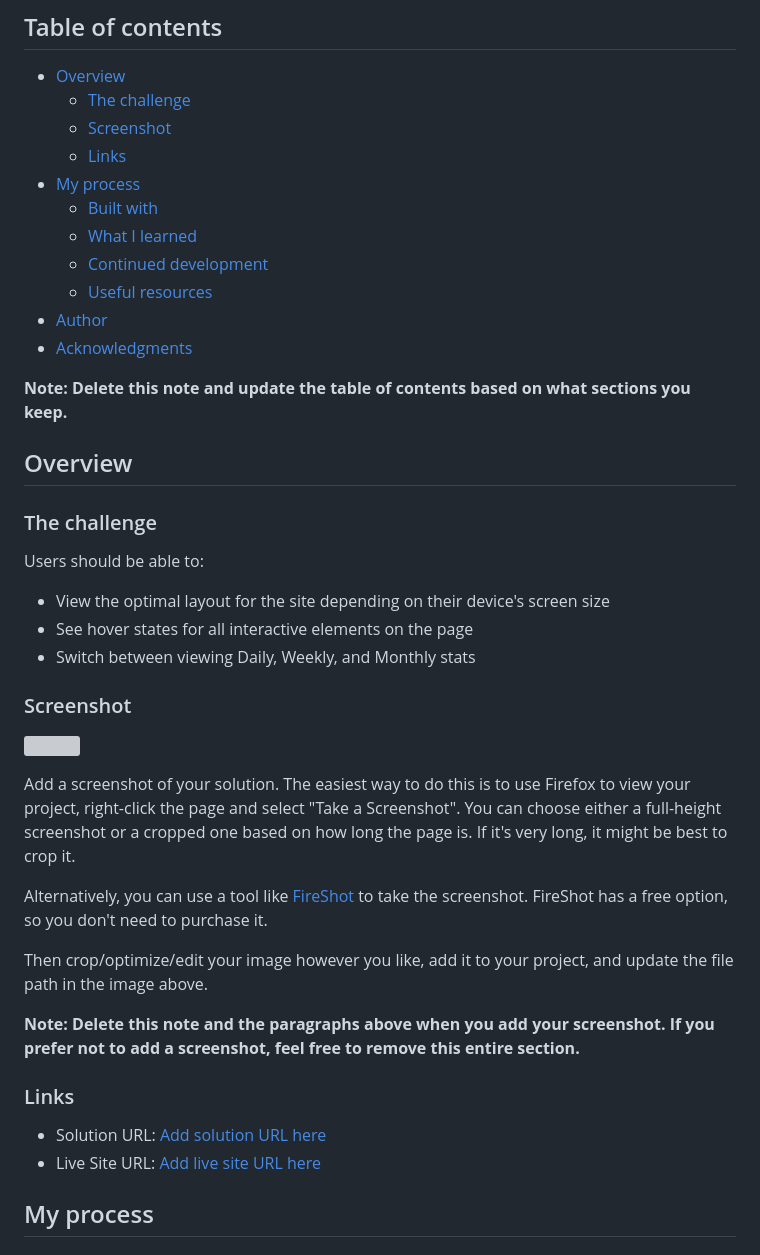
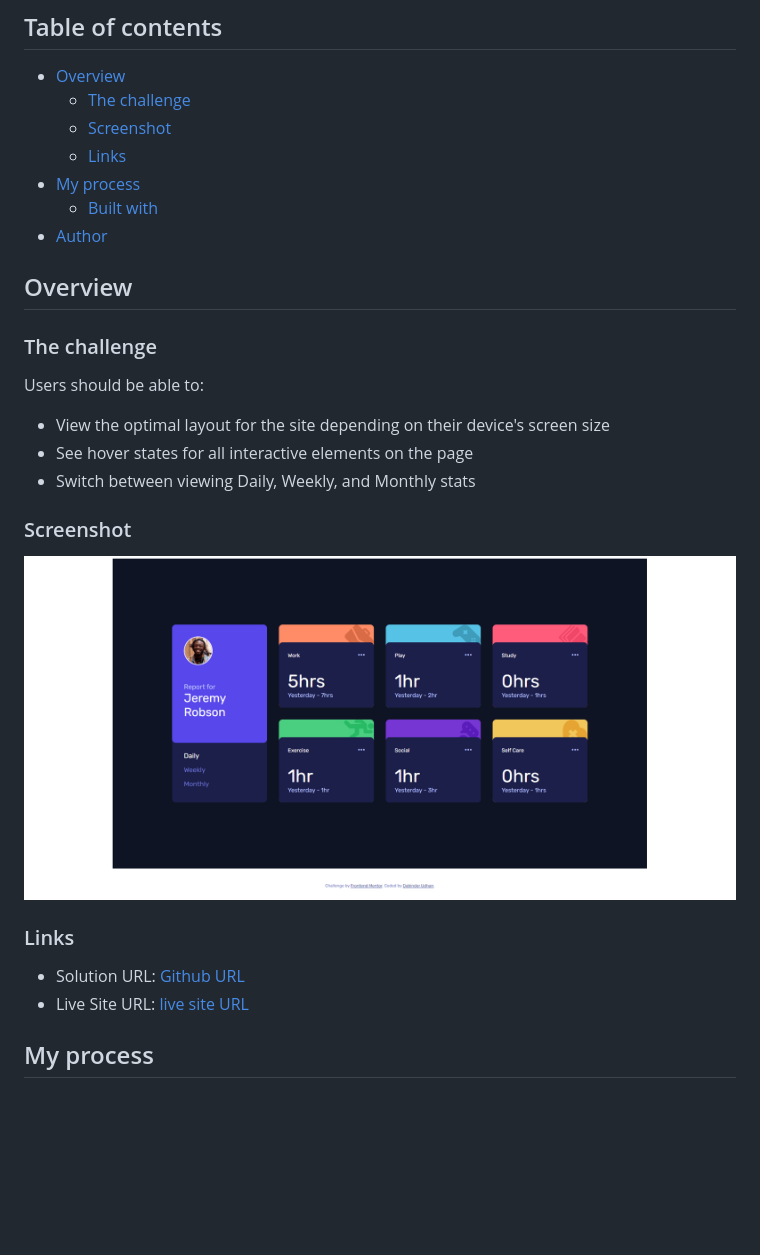
Before and after one commit to dabinderudhan/time-tracking-dashboard, a Markdown page: README.md, the part around the change printed below. Rendered like a GitHub page; pictures changed too: screenshot.png (added); blank space fills up the shorter version; grey boxes are pictures that could not be loaded.

```diff
--- a/README.md
+++ b/README.md
@@ -10,13 +10,7 @@ This is a solution to the [Time tracking dashboard challenge on Frontend Mentor]
   - [Links](#links)
 - [My process](#my-process)
   - [Built with](#built-with)
-  - [What I learned](#what-i-learned)
-  - [Continued development](#continued-development)
-  - [Useful resources](#useful-resources)
 - [Author](#author)
-- [Acknowledgments](#acknowledgments)
-
-**Note: Delete this note and update the table of contents based on what sections you keep.**
 
 ## Overview
 
@@ -30,20 +24,12 @@ Users should be able to:
 
 ### Screenshot
 
-![](./screenshot.jpg)
-
-Add a screenshot of your solution. The easiest way to do this is to use Firefox to view your project, right-click the page and select "Take a Screenshot". You can choose either a full-height screenshot or a cropped one based on how long the page is. If it's very long, it might be best to crop it.
-
-Alternatively, you can use a tool like [FireShot](https://getfireshot.com/) to take the screenshot. FireShot has a free option, so you don't need to purchase it.
-
-Then crop/optimize/edit your image however you like, add it to your project, and update the file path in the image above.
-
-**Note: Delete this note and the paragraphs above when you add your screenshot. If you prefer not to add a screenshot, feel free to remove this entire section.**
+![Screenshot](./screenshot.png)
 
 ### Links
 
-- Solution URL: [Add solution URL here](https://your-solution-url.com)
-- Live Site URL: [Add live site URL here](https://your-live-site-url.com)
+- Solution URL: [Github URL](https://github.com/dabinderudhan/time-tracking-dashboard)
+- Live Site URL: [live site URL](https://dabinderudhan.github.io/time-tracking-dashboard/)
 
 ## My process
 
```
Also changed, not shown: other parts of README.md (+6 -53 lines).
